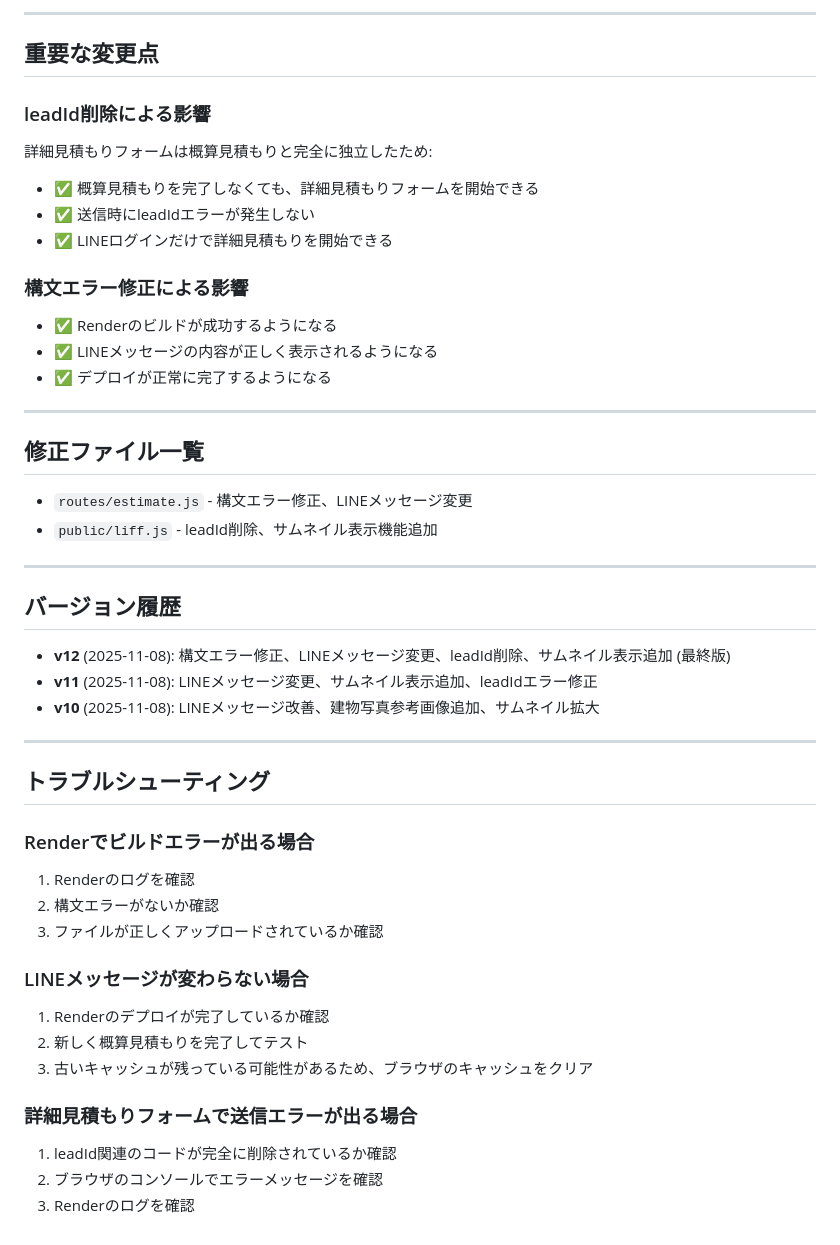
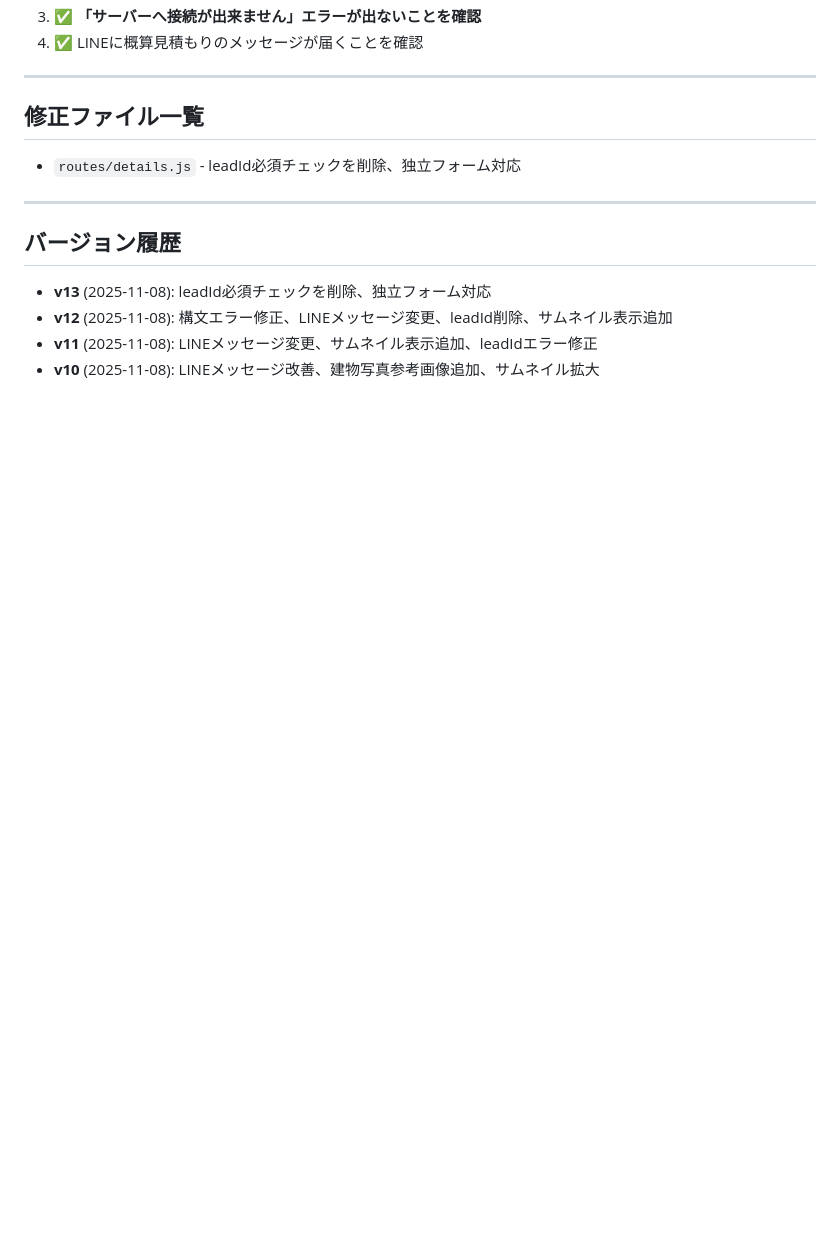
Before and after one commit to glorycolor23-arch/line-paint-estimator, a Markdown page: README.md, the part around one of its changes. Drawn GitHub-style; blank space fills up the shorter version.

```diff
--- a/README.md
+++ b/README.md
@@ -151,53 +112,17 @@ const summaryText = `外壁塗装オンライン見積もり...`;
----
-
-## 重要な変更点
-
-### leadId削除による影響
-
-詳細見積もりフォームは概算見積もりと完全に独立したため:
-- ✅ 概算見積もりを完了しなくても、詳細見積もりフォームを開始できる
-- ✅ 送信時にleadIdエラーが発生しない
-- ✅ LINEログインだけで詳細見積もりを開始できる
-
-### 構文エラー修正による影響
-
-- ✅ Renderのビルドが成功するようになる
-- ✅ LINEメッセージの内容が正しく表示されるようになる
-- ✅ デプロイが正常に完了するようになる
+3. ✅ **「サーバーへ接続が出来ません」エラーが出ないことを確認**
+4. ✅ LINEに概算見積もりのメッセージが届くことを確認
 
 ---
 
 ## 修正ファイル一覧
 
-- `routes/estimate.js` - 構文エラー修正、LINEメッセージ変更
-- `public/liff.js` - leadId削除、サムネイル表示機能追加
+- `routes/details.js` - leadId必須チェックを削除、独立フォーム対応
 
 ---
 
 ## バージョン履歴
 
-- **v12** (2025-11-08): 構文エラー修正、LINEメッセージ変更、leadId削除、サムネイル表示追加 (最終版)
+- **v13** (2025-11-08): leadId必須チェックを削除、独立フォーム対応
+- **v12** (2025-11-08): 構文エラー修正、LINEメッセージ変更、leadId削除、サムネイル表示追加
 - **v11** (2025-11-08): LINEメッセージ変更、サムネイル表示追加、leadIdエラー修正
 - **v10** (2025-11-08): LINEメッセージ改善、建物写真参考画像追加、サムネイル拡大
-
----
-
-## トラブルシューティング
-
-### Renderでビルドエラーが出る場合
-
-1. Renderのログを確認
-2. 構文エラーがないか確認
-3. ファイルが正しくアップロードされているか確認
-
-### LINEメッセージが変わらない場合
-
-1. Renderのデプロイが完了しているか確認
-2. 新しく概算見積もりを完了してテスト
-3. 古いキャッシュが残っている可能性があるため、ブラウザのキャッシュをクリア
-
-### 詳細見積もりフォームで送信エラーが出る場合
-
-1. leadId関連のコードが完全に削除されているか確認
-2. ブラウザのコンソールでエラーメッセージを確認
-3. Renderのログを確認
```
Also changed, not shown: other parts of README.md (+62 -101 lines).
